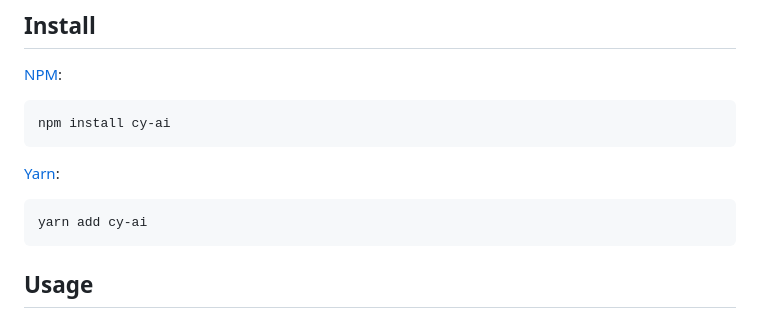
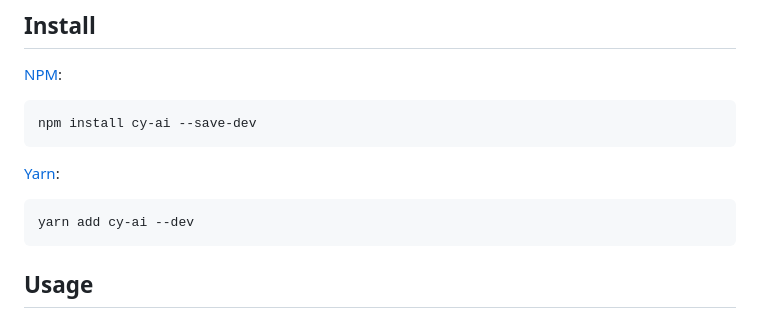
Before and after one commit to ai-action/cy-ai, a Markdown page: README.md, the part around the change. GitHub-like rendering.

Commit message:
docs(readme): update install

````diff
--- a/README.md
+++ b/README.md
@@ -25,13 +25,13 @@ cy.ai(string)
 [NPM](https://www.npmjs.com/package/cy-ai):
 
 ```sh
-npm install cy-ai
+npm install cy-ai --save-dev
 ```
 
 [Yarn](https://yarnpkg.com/package/cy-ai):
 
 ```sh
-yarn add cy-ai
+yarn add cy-ai --dev
 ```
 
 ## Usage
````
